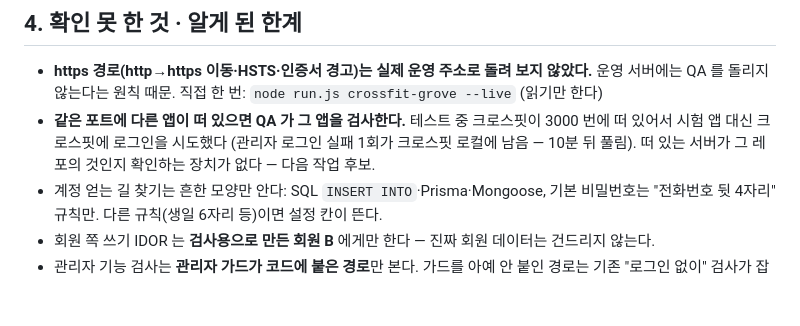
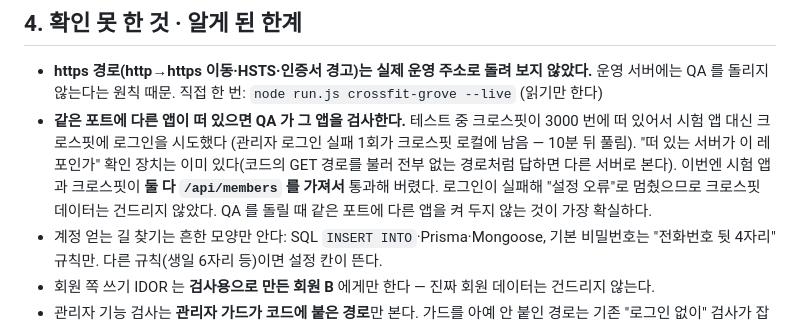
Before and after one commit to ursamajor0714/Webapp-checkup, a Markdown page: docs/2026-09-28_로그인입구_배포검사.md, the part around the change. GitHub-like rendering; blank space fills up the shorter version.

Commit message:
보고서: 같은 포트 충돌 설명 바로잡음
Co-Authored-By: Claude Opus 5.5 <noreply@anthropic.com>

```diff
--- a/docs/2026-09-28_로그인입구_배포검사.md
+++ b/docs/2026-09-28_로그인입구_배포검사.md
@@ -103,7 +103,10 @@ node run.js crossfit-grove --live                      # 설정의 liveUrl 을
 - **https 경로(http→https 이동·HSTS·인증서 경고)는 실제 운영 주소로 돌려 보지 않았다.** 운영 서버에는 QA 를 돌리지 않는다는 원칙 때문. 직접 한 번:
   `node run.js crossfit-grove --live` (읽기만 한다)
 - **같은 포트에 다른 앱이 떠 있으면 QA 가 그 앱을 검사한다.** 테스트 중 크로스핏이 3000 번에 떠 있어서 시험 앱 대신 크로스핏에 로그인을 시도했다
-  (관리자 로그인 실패 1회가 크로스핏 로컬에 남음 — 10분 뒤 풀림). 떠 있는 서버가 그 레포의 것인지 확인하는 장치가 없다 — 다음 작업 후보.
+  (관리자 로그인 실패 1회가 크로스핏 로컬에 남음 — 10분 뒤 풀림).
+  "떠 있는 서버가 이 레포인가" 확인 장치는 이미 있다(코드의 GET 경로를 불러 전부 없는 경로처럼 답하면 다른 서버로 본다).
+  이번엔 시험 앱과 크로스핏이 **둘 다 `/api/members` 를 가져서** 통과해 버렸다. 로그인이 실패해 "설정 오류"로 멈췄으므로 크로스핏 데이터는 건드리지 않았다.
+  QA 를 돌릴 때 같은 포트에 다른 앱을 켜 두지 않는 것이 가장 확실하다.
 - 계정 얻는 길 찾기는 흔한 모양만 안다: SQL `INSERT INTO`·Prisma·Mongoose, 기본 비밀번호는 "전화번호 뒷 4자리" 규칙만.
   다른 규칙(생일 6자리 등)이면 설정 칸이 뜬다.
 - 회원 쪽 쓰기 IDOR 는 **검사용으로 만든 회원 B** 에게만 한다 — 진짜 회원 데이터는 건드리지 않는다.
```
